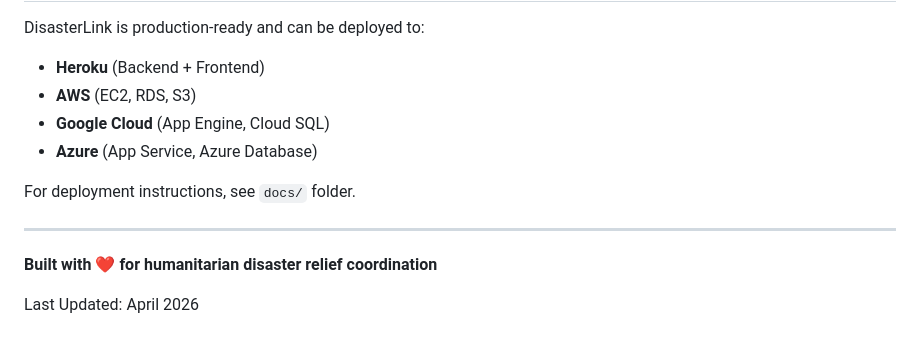
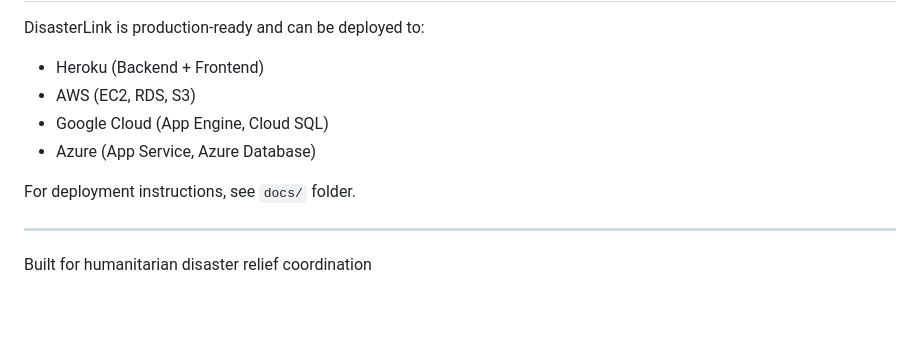
Before and after one commit to malikparth05/DisasterLink, a Markdown page: README.md, the part around one of its changes. Drawn GitHub-style; blank space fills up the shorter version.

```diff
--- a/README.md
+++ b/README.md
@@ -782,14 +756,12 @@ This is a comprehensive Database Management Systems (DBMS) project demonstrating
 
 DisasterLink is production-ready and can be deployed to:
-- **Heroku** (Backend + Frontend)
-- **AWS** (EC2, RDS, S3)
-- **Google Cloud** (App Engine, Cloud SQL)
-- **Azure** (App Service, Azure Database)
+- Heroku (Backend + Frontend)
+- AWS (EC2, RDS, S3)
+- Google Cloud (App Engine, Cloud SQL)
+- Azure (App Service, Azure Database)
 
 For deployment instructions, see `docs/` folder.
 
 ---
 
-**Built with ❤️ for humanitarian disaster relief coordination**
-
-Last Updated: April 2026
+Built for humanitarian disaster relief coordination
```
Also changed, not shown: other parts of README.md (+114 -140 lines).
